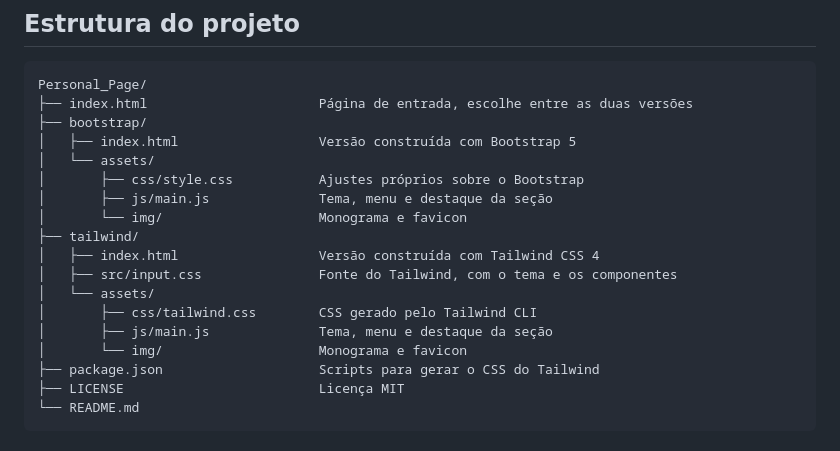
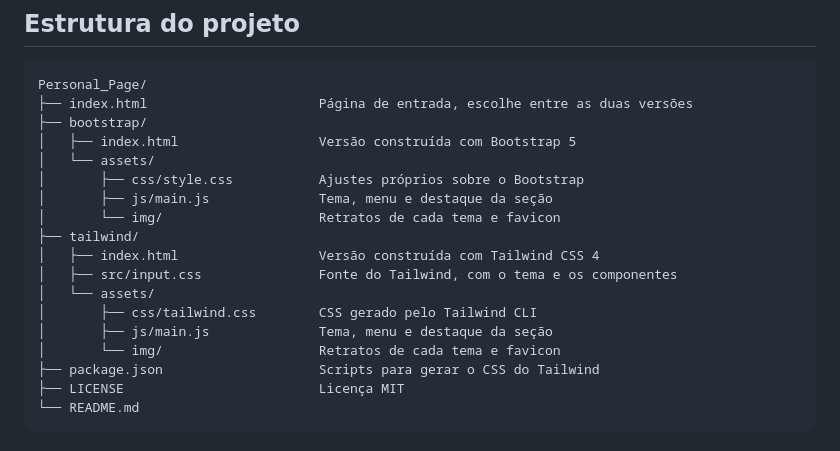
Before and after one commit to RATZogun/Personal_Page, a Markdown page: README.md, the part around the change. GitHub-like rendering.

Commit message:
chore: atualização na documentação

```diff
--- a/README.md
+++ b/README.md
@@ -79,14 +79,14 @@ Personal_Page/
 │   └── assets/
 │       ├── css/style.css           Ajustes próprios sobre o Bootstrap
 │       ├── js/main.js              Tema, menu e destaque da seção
-│       └── img/                    Monograma e favicon
+│       └── img/                    Retratos de cada tema e favicon
 ├── tailwind/
 │   ├── index.html                  Versão construída com Tailwind CSS 4
 │   ├── src/input.css               Fonte do Tailwind, com o tema e os componentes
 │   └── assets/
 │       ├── css/tailwind.css        CSS gerado pelo Tailwind CLI
 │       ├── js/main.js              Tema, menu e destaque da seção
-│       └── img/                    Monograma e favicon
+│       └── img/                    Retratos de cada tema e favicon
 ├── package.json                    Scripts para gerar o CSS do Tailwind
 ├── LICENSE                         Licença MIT
 └── README.md
```
